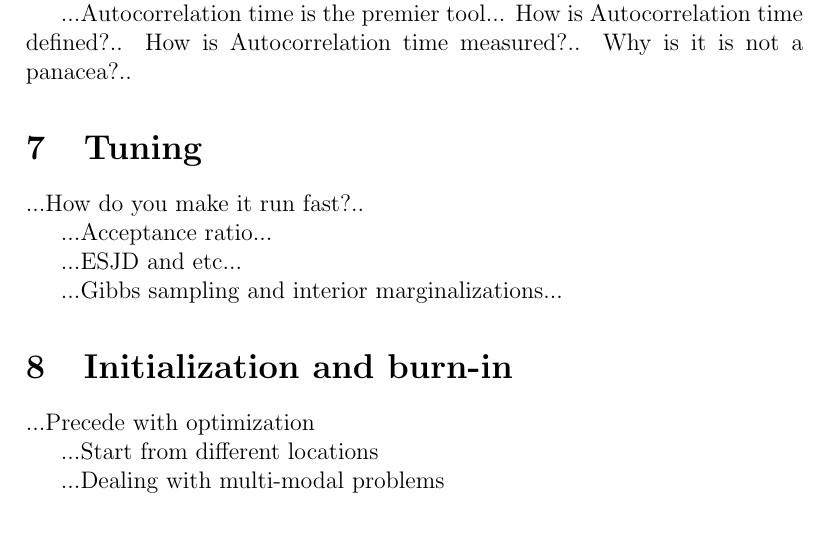
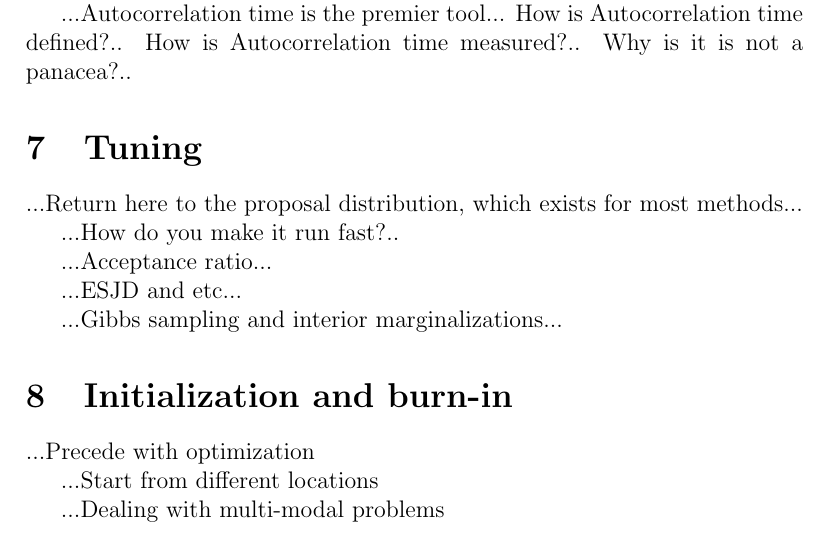
Before and after one commit to davidwhogg/mcmc, a LaTeX paper (mcmc.tex): part of page 7 of 10, cut so that both start at the same text. Compiled offline with pdfLaTeX.

Commit message:
note to self

```diff
--- a/mcmc.tex
+++ b/mcmc.tex
@@ -401,6 +401,8 @@ Why is it is not a panacea?..
 
 \section{Tuning}
 
+...Return here to the proposal distribution, which exists for most methods...
+
 ...How do you make it run fast?..
 
 ...Acceptance ratio...
```
